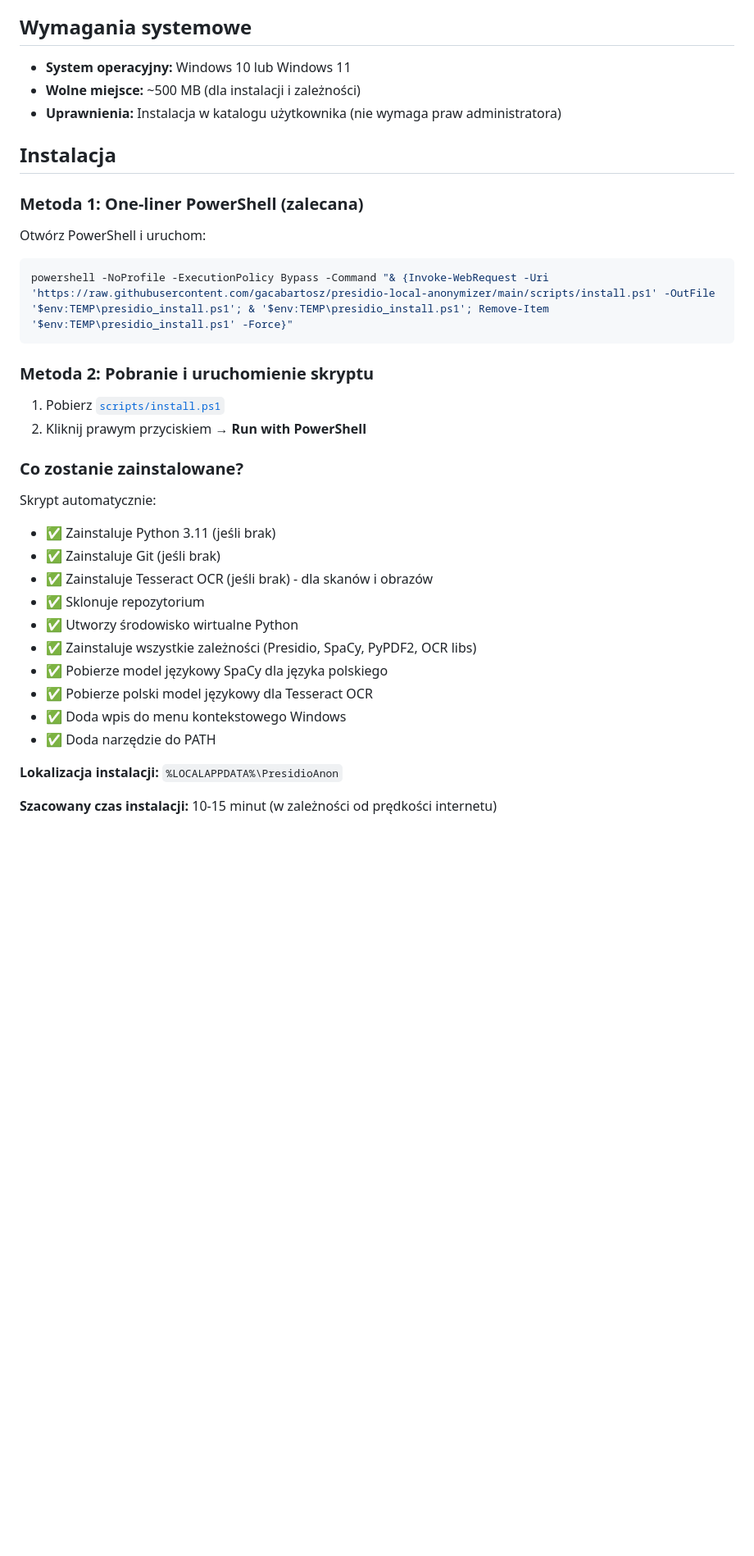
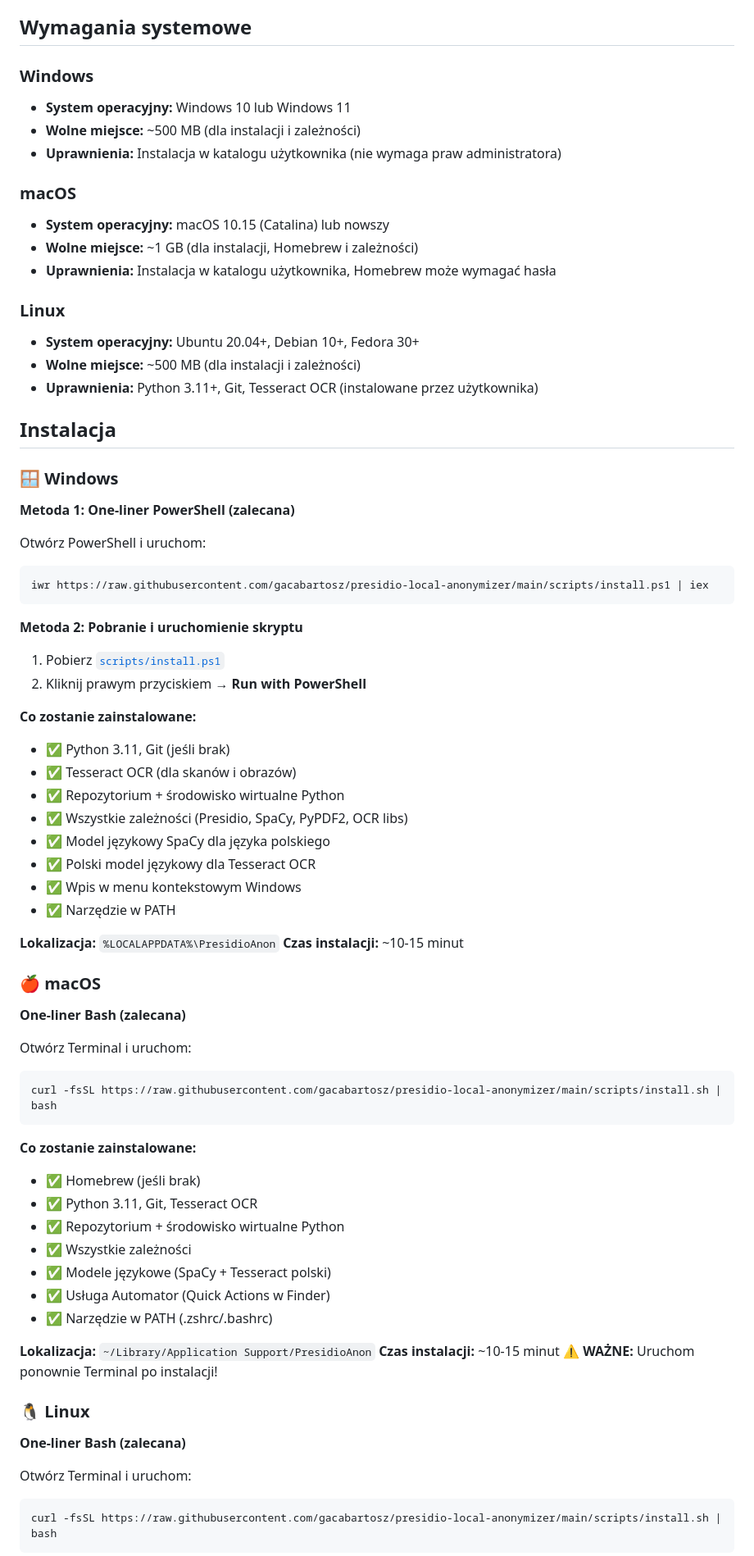
Before and after one commit to gacabartosz/presidio-local-anonymizer, a Markdown page: README.md, the part around one of its changes. Shown at 82% size. Drawn GitHub-style; blank space fills up the shorter version.

````diff
--- a/README.md
+++ b/README.md
@@ -35,39 +38,81 @@
 
 ## Wymagania systemowe
 
+### Windows
 - **System operacyjny:** Windows 10 lub Windows 11
 - **Wolne miejsce:** ~500 MB (dla instalacji i zależności)
 - **Uprawnienia:** Instalacja w katalogu użytkownika (nie wymaga praw administratora)
 
+### macOS
+- **System operacyjny:** macOS 10.15 (Catalina) lub nowszy
+- **Wolne miejsce:** ~1 GB (dla instalacji, Homebrew i zależności)
+- **Uprawnienia:** Instalacja w katalogu użytkownika, Homebrew może wymagać hasła
+
+### Linux
+- **System operacyjny:** Ubuntu 20.04+, Debian 10+, Fedora 30+
+- **Wolne miejsce:** ~500 MB (dla instalacji i zależności)
+- **Uprawnienia:** Python 3.11+, Git, Tesseract OCR (instalowane przez użytkownika)
+
 ## Instalacja
 
-### Metoda 1: One-liner PowerShell (zalecana)
+### 🪟 Windows
+
+**Metoda 1: One-liner PowerShell (zalecana)**
 
 Otwórz PowerShell i uruchom:
 
 ```powershell
-powershell -NoProfile -ExecutionPolicy Bypass -Command "& {Invoke-WebRequest -Uri 'https://raw.githubusercontent.com/gacabartosz/presidio-local-anonymizer/main/scripts/install.ps1' -OutFile '$env:TEMP\presidio_install.ps1'; & '$env:TEMP\presidio_install.ps1'; Remove-Item '$env:TEMP\presidio_install.ps1' -Force}"
+iwr https://raw.githubusercontent.com/gacabartosz/presidio-local-anonymizer/main/scripts/install.ps1 | iex
 ```
 
-### Metoda 2: Pobranie i uruchomienie skryptu
+**Metoda 2: Pobranie i uruchomienie skryptu**
 
 1. Pobierz [`scripts/install.ps1`](https://raw.githubusercontent.com/gacabartosz/presidio-local-anonymizer/main/scripts/install.ps1)
 2. Kliknij prawym przyciskiem → **Run with PowerShell**
 
-### Co zostanie zainstalowane?
+**Co zostanie zainstalowane:**
+- ✅ Python 3.11, Git (jeśli brak)
+- ✅ Tesseract OCR (dla skanów i obrazów)
+- ✅ Repozytorium + środowisko wirtualne Python
+- ✅ Wszystkie zależności (Presidio, SpaCy, PyPDF2, OCR libs)
+- ✅ Model językowy SpaCy dla języka polskiego
+- ✅ Polski model językowy dla Tesseract OCR
+- ✅ Wpis w menu kontekstowym Windows
+- ✅ Narzędzie w PATH
 
-Skrypt automatycznie:
-- ✅ Zainstaluje Python 3.11 (jeśli brak)
-- ✅ Zainstaluje Git (jeśli brak)
-- ✅ Zainstaluje Tesseract OCR (jeśli brak) - dla skanów i obrazów
-- ✅ Sklonuje repozytorium
-- ✅ Utworzy środowisko wirtualne Python
-- ✅ Zainstaluje wszystkie zależności (Presidio, SpaCy, PyPDF2, OCR libs)
-- ✅ Pobierze model językowy SpaCy dla języka polskiego
-- ✅ Pobierze polski model językowy dla Tesseract OCR
-- ✅ Doda wpis do menu kontekstowego Windows
-- ✅ Doda narzędzie do PATH
+**Lokalizacja:** `%LOCALAPPDATA%\PresidioAnon`
+**Czas instalacji:** ~10-15 minut
 
-**Lokalizacja instalacji:** `%LOCALAPPDATA%\PresidioAnon`
+### 🍎 macOS
 
-**Szacowany czas instalacji:** 10-15 minut (w zależności od prędkości internetu)
+**One-liner Bash (zalecana)**
+
+Otwórz Terminal i uruchom:
+
+```bash
+curl -fsSL https://raw.githubusercontent.com/gacabartosz/presidio-local-anonymizer/main/scripts/install.sh | bash
+```
+
+**Co zostanie zainstalowane:**
+- ✅ Homebrew (jeśli brak)
+- ✅ Python 3.11, Git, Tesseract OCR
+- ✅ Repozytorium + środowisko wirtualne Python
+- ✅ Wszystkie zależności
+- ✅ Modele językowe (SpaCy + Tesseract polski)
+- ✅ Usługa Automator (Quick Actions w Finder)
+- ✅ Narzędzie w PATH (.zshrc/.bashrc)
+
+**Lokalizacja:** `~/Library/Application Support/PresidioAnon`
+**Czas instalacji:** ~10-15 minut
+**⚠️ WAŻNE:** Uruchom ponownie Terminal po instalacji!
+
+### 🐧 Linux
+
+**One-liner Bash (zalecana)**
+
+Otwórz Terminal i uruchom:
+
+```bash
+curl -fsSL https://raw.githubusercontent.com/gacabartosz/presidio-local-anonymizer/main/scripts/install.sh | bash
+```
+
````
Also changed, not shown: other parts of README.md (+74 -25 lines).
